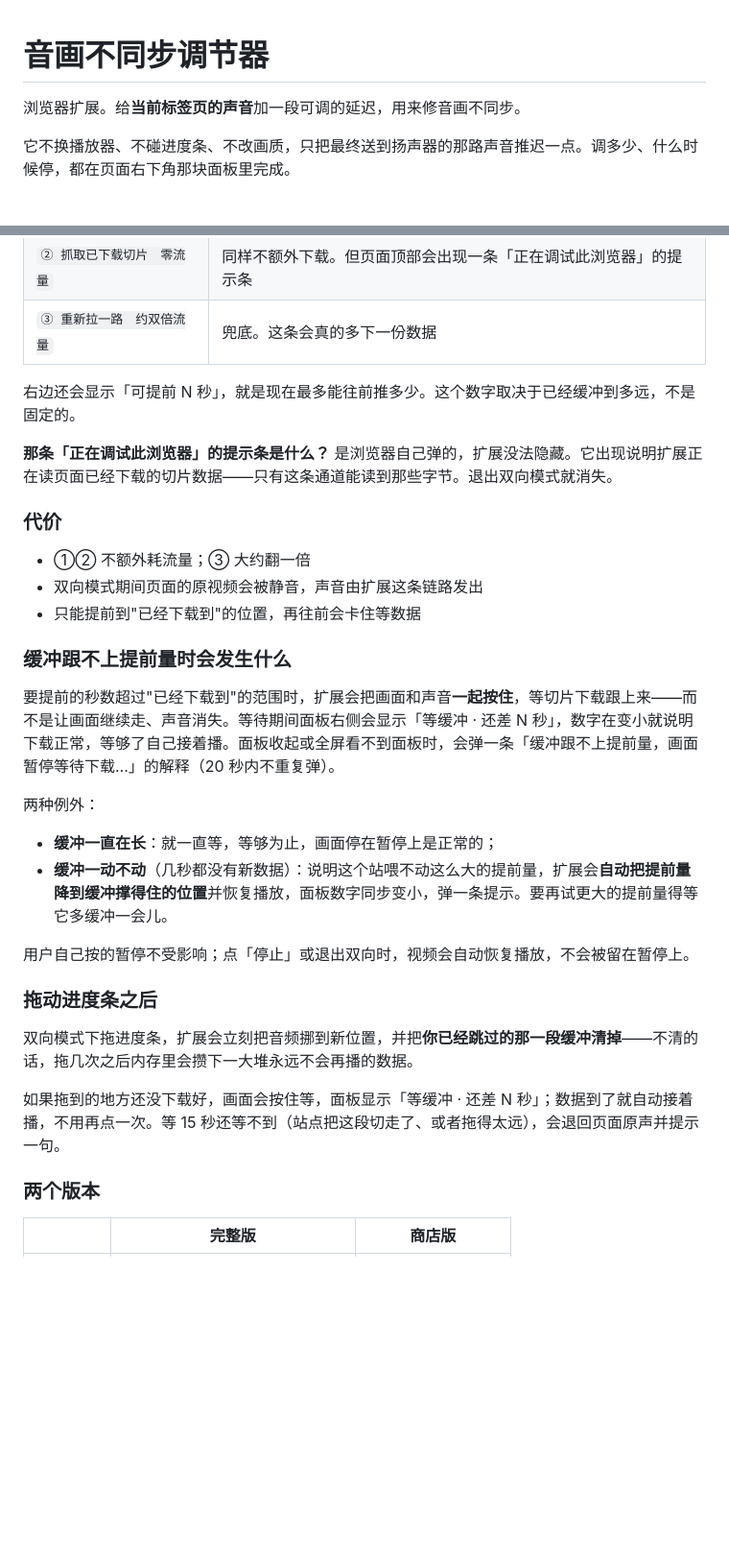
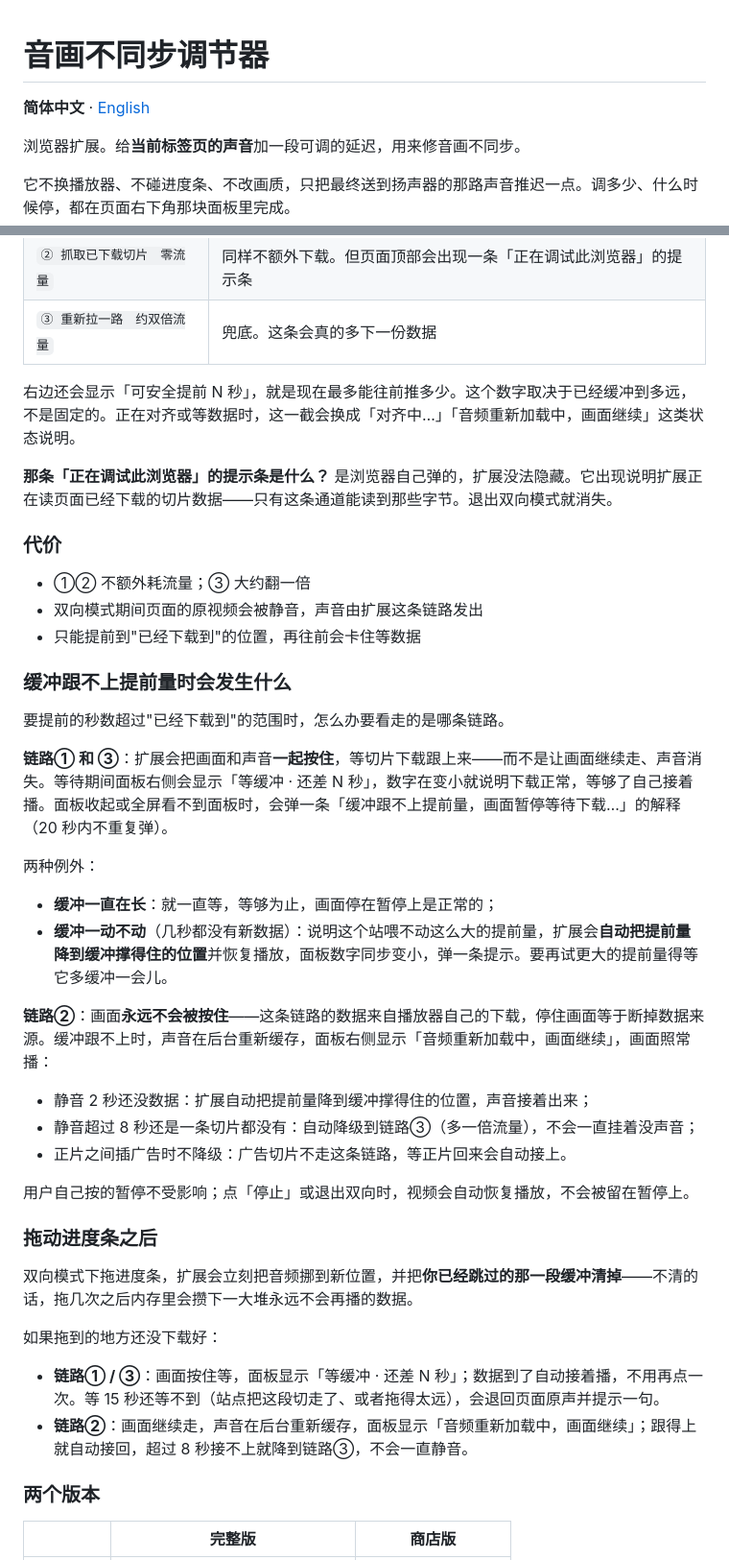
Before and after one commit to cxknotjj/web-av-sync, a Markdown page: README.md, 2 parts joined by grey strips. Shown at 96% size. Rendered like a GitHub page; blank space fills up the shorter version.

```diff
--- a/README.md
+++ b/README.md
@@ -1,4 +1,6 @@
 # 音画不同步调节器
+
+**简体中文** · [English](README.en.md)
 
 浏览器扩展。给**当前标签页的声音**加一段可调的延迟，用来修音画不同步。
 
@@ -98,7 +100,7 @@
 | `② 抓取已下载切片　零流量` | 同样不额外下载。但页面顶部会出现一条「正在调试此浏览器」的提示条 |
 | `③ 重新拉一路　约双倍流量` | 兜底。这条会真的多下一份数据 |
 
-右边还会显示「可提前 N 秒」，就是现在最多能往前推多少。这个数字取决于已经缓冲到多远，不是固定的。
+右边还会显示「可安全提前 N 秒」，就是现在最多能往前推多少。这个数字取决于已经缓冲到多远，不是固定的。正在对齐或等数据时，这一截会换成「对齐中…」「音频重新加载中，画面继续」这类状态说明。
 
 **那条「正在调试此浏览器」的提示条是什么？** 是浏览器自己弹的，扩展没法隐藏。它出现说明扩展正在读页面已经下载的切片数据——只有这条通道能读到那些字节。退出双向模式就消失。
 
@@ -110,12 +112,20 @@
 
 ### 缓冲跟不上提前量时会发生什么
 
-要提前的秒数超过"已经下载到"的范围时，扩展会把画面和声音**一起按住**，等切片下载跟上来——而不是让画面继续走、声音消失。等待期间面板右侧会显示「等缓冲 · 还差 N 秒」，数字在变小就说明下载正常，等够了自己接着播。面板收起或全屏看不到面板时，会弹一条「缓冲跟不上提前量，画面暂停等待下载…」的解释（20 秒内不重复弹）。
+要提前的秒数超过"已经下载到"的范围时，怎么办要看走的是哪条链路。
+
+**链路① 和 ③**：扩展会把画面和声音**一起按住**，等切片下载跟上来——而不是让画面继续走、声音消失。等待期间面板右侧会显示「等缓冲 · 还差 N 秒」，数字在变小就说明下载正常，等够了自己接着播。面板收起或全屏看不到面板时，会弹一条「缓冲跟不上提前量，画面暂停等待下载…」的解释（20 秒内不重复弹）。
 
 两种例外：
 
 - **缓冲一直在长**：就一直等，等够为止，画面停在暂停上是正常的；
 - **缓冲一动不动**（几秒都没有新数据）：说明这个站喂不动这么大的提前量，扩展会**自动把提前量降到缓冲撑得住的位置**并恢复播放，面板数字同步变小，弹一条提示。要再试更大的提前量得等它多缓冲一会儿。
+
+**链路②**：画面**永远不会被按住**——这条链路的数据来自播放器自己的下载，停住画面等于断掉数据来源。缓冲跟不上时，声音在后台重新缓存，面板右侧显示「音频重新加载中，画面继续」，画面照常播：
+
+- 静音 2 秒还没数据：扩展自动把提前量降到缓冲撑得住的位置，声音接着出来；
+- 静音超过 8 秒还是一条切片都没有：自动降级到链路③（多一倍流量），不会一直挂着没声音；
+- 正片之间插广告时不降级：广告切片不走这条链路，等正片回来会自动接上。
 
 用户自己按的暂停不受影响；点「停止」或退出双向时，视频会自动恢复播放，不会被留在暂停上。
 
@@ -123,7 +133,10 @@
 
 双向模式下拖进度条，扩展会立刻把音频挪到新位置，并把**你已经跳过的那一段缓冲清掉**——不清的话，拖几次之后内存里会攒下一大堆永远不会再播的数据。
 
-如果拖到的地方还没下载好，画面会按住等，面板显示「等缓冲 · 还差 N 秒」；数据到了就自动接着播，不用再点一次。等 15 秒还等不到（站点把这段切走了、或者拖得太远），会退回页面原声并提示一句。
+如果拖到的地方还没下载好：
+
+- **链路① / ③**：画面按住等，面板显示「等缓冲 · 还差 N 秒」；数据到了自动接着播，不用再点一次。等 15 秒还等不到（站点把这段切走了、或者拖得太远），会退回页面原声并提示一句。
+- **链路②**：画面继续走，声音在后台重新缓存，面板显示「音频重新加载中，画面继续」；跟得上就自动接回，超过 8 秒接不上就降到链路③，不会一直静音。
 
 ### 两个版本
 
```
Also changed, not shown: other parts of README.md (+35 -2 lines), README.en.md (added, +283 -0 lines).
